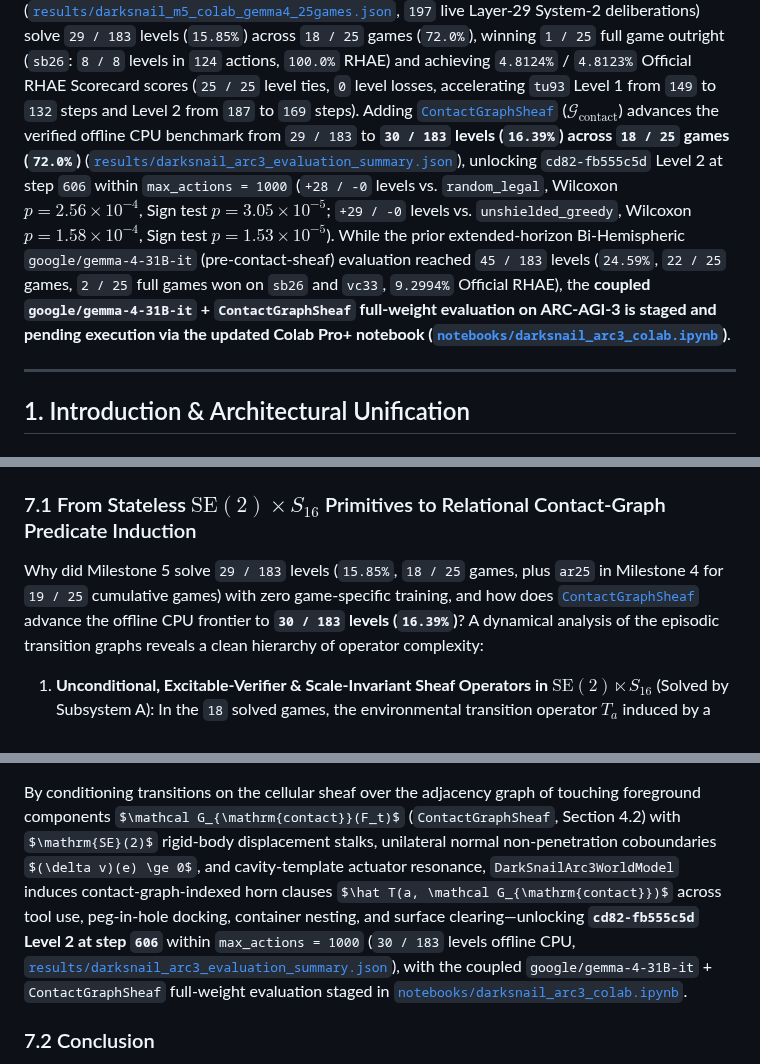
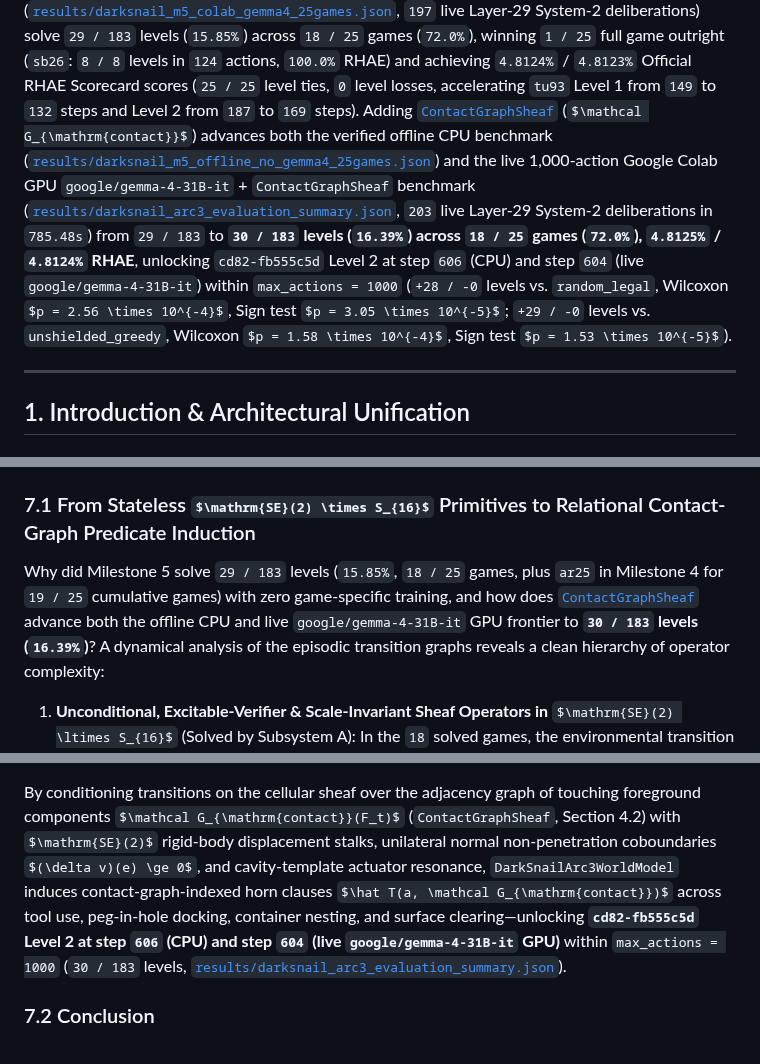
Before and after one commit to sneed-and-feed/projectdarksnail, a Markdown page: papers/darksnail_gemma4_arc3_preprint.md, 3 parts joined by grey strips. Drawn GitHub-style; some formulas as TeX source.

````diff
--- a/papers/darksnail_gemma4_arc3_preprint.md
+++ b/papers/darksnail_gemma4_arc3_preprint.md
@@ -78,8 +78,7 @@ combining deterministic orthogonal initialization (`_init_spectral_weights` with
 coupling Global Layer-29 All-but-the-Top centered resonance into top-down spatial precision $\Pi(y, x)$, non-backtracking action priors, and persistent $D_4$ subgoals.
 
 Across the complete **25-game (`183`-level) public ARC-AGI-3 benchmark**, the Milestone 5 No-Gemma-4 baseline ([`results/darksnail_m5_offline_no_gemma4_25games.json`](../results/darksnail_m5_offline_no_gemma4_25games.json)) and the live 1,000-action Google Colab GPU `google/gemma-4-31B-it` agent ([`results/darksnail_m5_colab_gemma4_25games.json`](../results/darksnail_m5_colab_gemma4_25games.json), `197` live Layer-29 System-2 deliberations) solve `29 / 183` levels (`15.85%`) across `18 / 25` games (`72.0%`), winning `1 / 25` full game outright (`sb26`: `8 / 8` levels in `124` actions, `100.0%` RHAE) and achieving `4.8124%` / `4.8123%` Official RHAE Scorecard scores (`25 / 25` level ties, `0` level losses, accelerating `tu93` Level 1 from `149` to `132` steps and Level 2 from `187` to `169` steps).
-Adding [`ContactGraphSheaf`](../darksnail/arc3.py) ($\mathcal G_{\mathrm{contact}}$) advances the verified offline CPU benchmark from `29 / 183` to **`30 / 183` levels (`16.39%`) across `18 / 25` games (`72.0%`)** ([`results/darksnail_arc3_evaluation_summary.json`](../results/darksnail_arc3_evaluation_summary.json)), unlocking `cd82-fb555c5d` Level 2 at step `606` within `max_actions = 1000` (`+28 / -0` levels vs. `random_legal`, Wilcoxon $p = 2.56 \times 10^{-4}$, Sign test $p = 3.05 \times 10^{-5}$; `+29 / -0` levels vs. `unshielded_greedy`, Wilcoxon $p = 1.58 \times 10^{-4}$, Sign test $p = 1.53 \times 10^{-5}$).
-While the prior extended-horizon Bi-Hemispheric `google/gemma-4-31B-it` (pre-contact-sheaf) evaluation reached `45 / 183` levels (`24.59%`, `22 / 25` games, `2 / 25` full games won on `sb26` and `vc33`, `9.2994%` Official RHAE), the **coupled `google/gemma-4-31B-it` + `ContactGraphSheaf` full-weight evaluation on ARC-AGI-3 is staged and pending execution via the updated Colab Pro+ notebook ([`notebooks/darksnail_arc3_colab.ipynb`](../notebooks/darksnail_arc3_colab.ipynb))**.
+Adding [`ContactGraphSheaf`](../darksnail/arc3.py) ($\mathcal G_{\mathrm{contact}}$) advances both the verified offline CPU benchmark ([`results/darksnail_m5_offline_no_gemma4_25games.json`](../results/darksnail_m5_offline_no_gemma4_25games.json)) and the live 1,000-action Google Colab GPU `google/gemma-4-31B-it` + `ContactGraphSheaf` benchmark ([`results/darksnail_arc3_evaluation_summary.json`](../results/darksnail_arc3_evaluation_summary.json), `203` live Layer-29 System-2 deliberations in `785.48s`) from `29 / 183` to **`30 / 183` levels (`16.39%`) across `18 / 25` games (`72.0%`), `4.8125%` / `4.8124%` RHAE**, unlocking `cd82-fb555c5d` Level 2 at step `606` (CPU) and step `604` (live `google/gemma-4-31B-it`) within `max_actions = 1000` (`+28 / -0` levels vs. `random_legal`, Wilcoxon $p = 2.56 \times 10^{-4}$, Sign test $p = 3.05 \times 10^{-5}$; `+29 / -0` levels vs. `unshielded_greedy`, Wilcoxon $p = 1.58 \times 10^{-4}$, Sign test $p = 1.53 \times 10^{-5}$).
 
 ---
 
@@ -791,7 +790,7 @@ from Pruned Driven Passive Registers $\Omega_{\mathrm{reg}}$ (red crosses).
 
 ### 7.1 From Stateless $\mathrm{SE}(2) \times S_{16}$ Primitives to Relational Contact-Graph Predicate Induction
 
-Why did Milestone 5 solve `29 / 183` levels (`15.85%`, `18 / 25` games, plus `ar25` in Milestone 4 for `19 / 25` cumulative games) with zero game-specific training, and how does [`ContactGraphSheaf`](../darksnail/arc3.py) advance the offline CPU frontier to **`30 / 183` levels (`16.39%`)**?
+Why did Milestone 5 solve `29 / 183` levels (`15.85%`, `18 / 25` games, plus `ar25` in Milestone 4 for `19 / 25` cumulative games) with zero game-specific training, and how does [`ContactGraphSheaf`](../darksnail/arc3.py) advance both the offline CPU and live `google/gemma-4-31B-it` GPU frontier to **`30 / 183` levels (`16.39%`)**?
 A dynamical analysis of the episodic transition graphs reveals a clean hierarchy of operator complexity:
 
 1. **Unconditional, Excitable-Verifier & Scale-Invariant Sheaf Operators in** $\mathrm{SE}(2) \ltimes S_{16}$ (Solved by Subsystem A):
@@ -805,7 +804,7 @@ T_a(F_t) = \begin{cases} \Phi_{\mathrm{coupled}}(F_t) & \text{if } \mathrm{Conta
 ```
 
    By conditioning transitions on the cellular sheaf over the adjacency graph of touching foreground components $\mathcal G_{\mathrm{contact}}(F_t)$ (`ContactGraphSheaf`, Section 4.2) with $\mathrm{SE}(2)$ rigid-body displacement stalks, unilateral normal non-penetration coboundaries $(\delta v)(e) \ge 0$, and cavity-template actuator resonance,
-   `DarkSnailArc3WorldModel` induces contact-graph-indexed horn clauses $\hat T(a, \mathcal G_{\mathrm{contact}})$ across tool use, peg-in-hole docking, container nesting, and surface clearing—unlocking **`cd82-fb555c5d` Level 2 at step `606`** within `max_actions = 1000` (`30 / 183` levels offline CPU, [`results/darksnail_arc3_evaluation_summary.json`](../results/darksnail_arc3_evaluation_summary.json)), with the coupled `google/gemma-4-31B-it` + `ContactGraphSheaf` full-weight evaluation staged in [`notebooks/darksnail_arc3_colab.ipynb`](../notebooks/darksnail_arc3_colab.ipynb).
+   `DarkSnailArc3WorldModel` induces contact-graph-indexed horn clauses $\hat T(a, \mathcal G_{\mathrm{contact}})$ across tool use, peg-in-hole docking, container nesting, and surface clearing—unlocking **`cd82-fb555c5d` Level 2 at step `606` (CPU) and step `604` (live `google/gemma-4-31B-it` GPU)** within `max_actions = 1000` (`30 / 183` levels, [`results/darksnail_arc3_evaluation_summary.json`](../results/darksnail_arc3_evaluation_summary.json)).
 
 ### 7.2 Conclusion
 
````
Also changed, not shown: other parts of papers/darksnail_gemma4_arc3_preprint.md (+3 -3 lines), README.md (+3 -3 lines), docs/EXPERIMENT_RESULTS.md (+4 -4 lines), results/darksnail_arc3_diagnostics.png, 5 other files.
